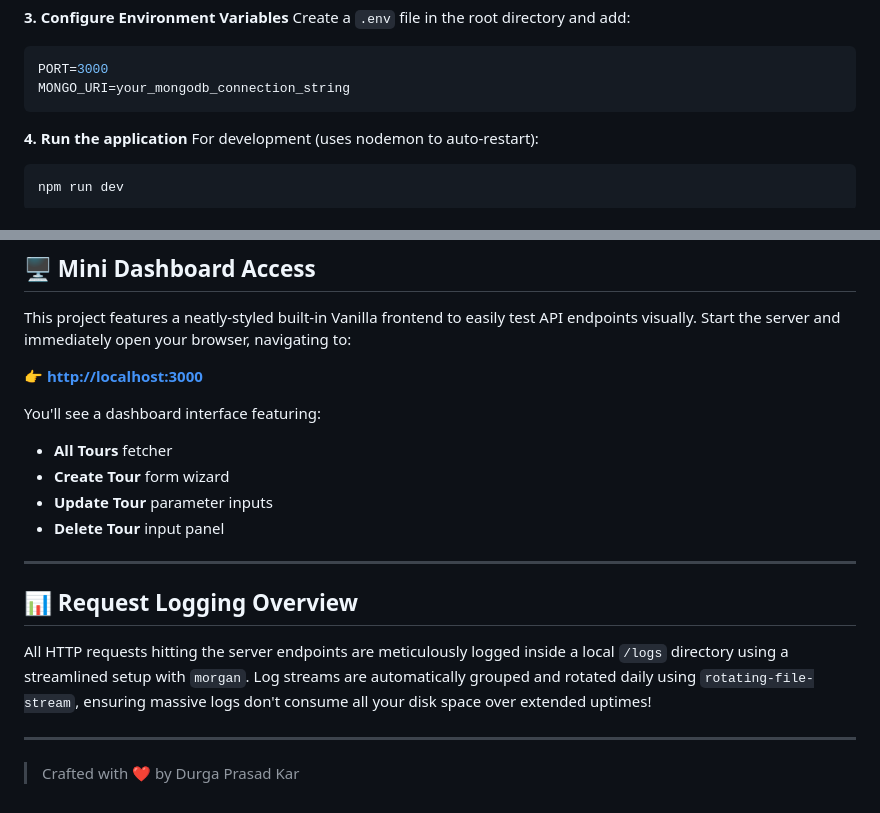
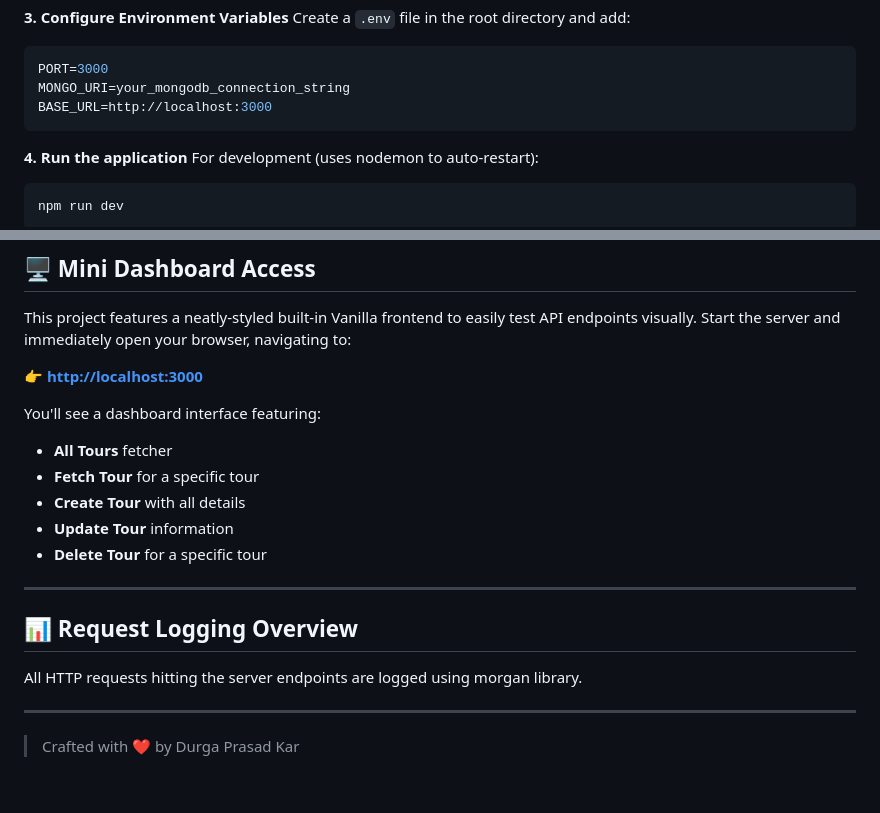
Before and after one commit to sleepingCoder7/tour-connect-backend, a Markdown page: README.md, 2 parts joined by grey strips. Drawn GitHub-style.

````diff
--- a/README.md
+++ b/README.md
@@ -69,6 +69,7 @@ Create a `.env` file in the root directory and add:
 ```env
 PORT=3000
 MONGO_URI=your_mongodb_connection_string
+BASE_URL=http://localhost:3000
 ```
 
 **4. Run the application**
@@ -116,15 +117,15 @@ Start the server and immediately open your browser, navigating to:
 
 You'll see a dashboard interface featuring:
 - **All Tours** fetcher
-- **Create Tour** form wizard
-- **Update Tour** parameter inputs
-- **Delete Tour** input panel
+- **Fetch Tour** for a specific tour
+- **Create Tour** with all details
+- **Update Tour** information
+- **Delete Tour** for a specific tour
 
 ---
 
 ## 📊 Request Logging Overview
-All HTTP requests hitting the server endpoints are meticulously logged inside a local `/logs` directory using a streamlined setup with `morgan`.
-Log streams are automatically grouped and rotated daily using `rotating-file-stream`, ensuring massive logs don't consume all your disk space over extended uptimes!
+All HTTP requests hitting the server endpoints are logged using morgan library.
 
 ---
 
````
